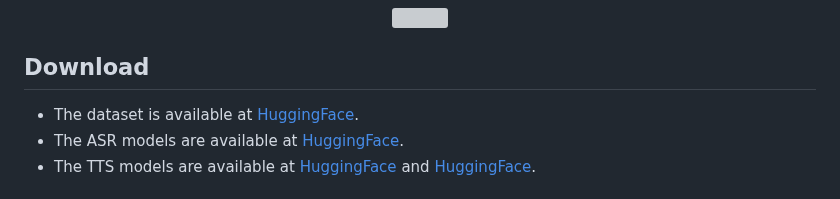
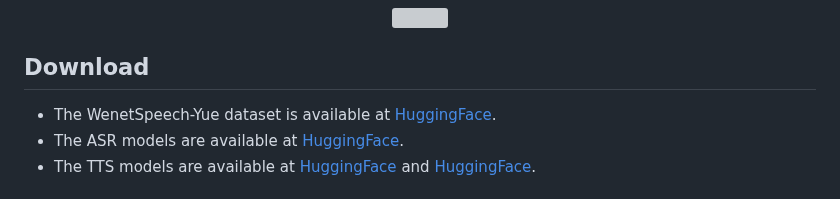
Before and after one commit to llh666521/WenetSpeech-Yue, a Markdown page: README.md, the part around the change. GitHub-like rendering; grey boxes are pictures that could not be loaded.

```diff
--- a/README.md
+++ b/README.md
@@ -7,7 +7,7 @@ WenetSpeech-Pipe Overview:
 <div align="center"><img width="800px" src="https://github.com/llh666521/WenetSpeech-Yue/blob/main/figs/WenetSpeech-Pipe.svg" /></div>
 
 ## Download
-* The dataset is available at [HuggingFace](https://huggingface.co/datasets/ASLP-lab/WenetSpeech-Yue).
+* The WenetSpeech-Yue dataset is available at [HuggingFace](https://huggingface.co/datasets/ASLP-lab/WenetSpeech-Yue).
 * The ASR models are available at [HuggingFace](https://huggingface.co/ASLP-lab/WSYue-ASR).
 * The TTS models are available at [HuggingFace](https://huggingface.co/ASLP-lab/WSYue-TTS-Cosyvoice2) and [HuggingFace](https://huggingface.co/ASLP-lab/WSYue-TTS-Cosyvoice2-zjg).
 
```
